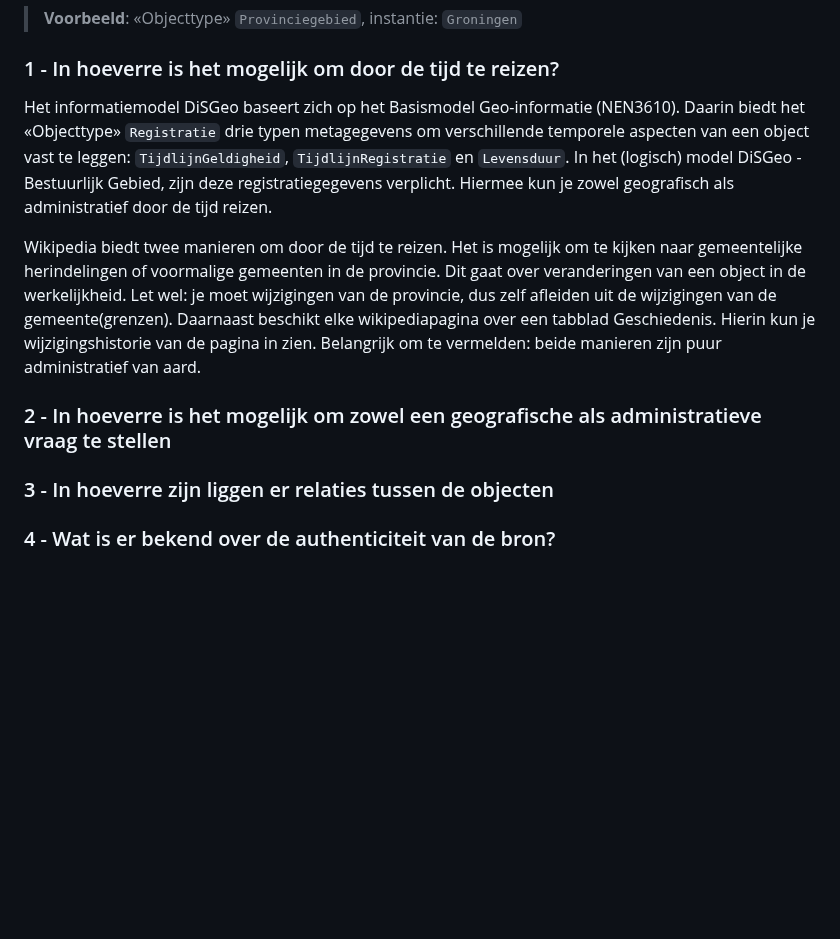
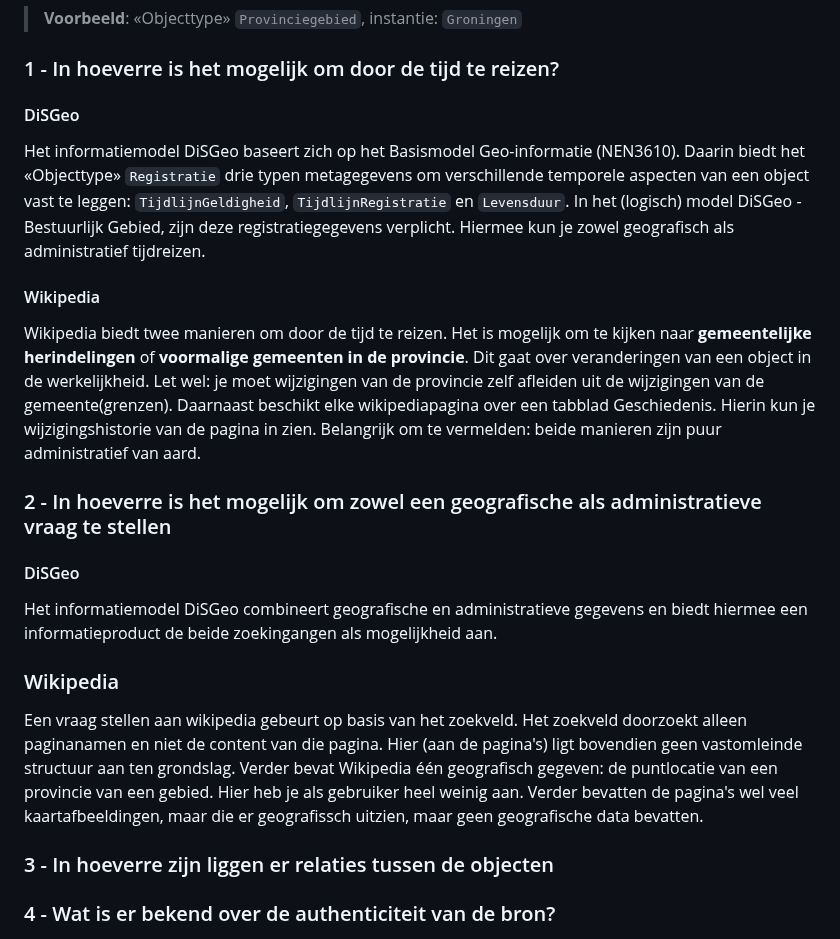
Before and after one commit to Geonovum/disgeo-im, a Markdown page: docs/algemeen/demo-zoekingang-wiki.md, the part around the change. Rendered like a GitHub page; blank space fills up the shorter version.

Commit message:
edit txt

```diff
--- a/docs/algemeen/demo-zoekingang-wiki.md
+++ b/docs/algemeen/demo-zoekingang-wiki.md
@@ -22,11 +22,21 @@ https://nl.wikipedia.org/wiki/Lijst_van_voormalige_gemeenten_in_Utrecht)
 
 ### 1 - In hoeverre is het mogelijk om door de tijd te reizen?
 
-Het informatiemodel DiSGeo baseert zich op het Basismodel Geo-informatie (NEN3610). Daarin biedt het «Objecttype» `Registratie` drie typen metagegevens om verschillende temporele aspecten van een object vast te leggen: `TijdlijnGeldigheid`, `TijdlijnRegistratie` en `Levensduur`. In het (logisch) model DiSGeo - Bestuurlijk Gebied, zijn deze registratiegegevens verplicht. Hiermee kun je zowel geografisch als administratief door de tijd reizen.
+#### DiSGeo
+Het informatiemodel DiSGeo baseert zich op het Basismodel Geo-informatie (NEN3610). Daarin biedt het «Objecttype» `Registratie` drie typen metagegevens om verschillende temporele aspecten van een object vast te leggen: `TijdlijnGeldigheid`, `TijdlijnRegistratie` en `Levensduur`. In het (logisch) model DiSGeo - Bestuurlijk Gebied, zijn deze registratiegegevens verplicht. Hiermee kun je zowel geografisch als administratief tijdreizen.
 
-Wikipedia biedt twee manieren om door de tijd te reizen. Het is mogelijk om te kijken naar gemeentelijke herindelingen of voormalige gemeenten in de provincie. Dit gaat over veranderingen van een object in de werkelijkheid. Let wel: je moet wijzigingen van de provincie, dus zelf afleiden uit de wijzigingen van de gemeente(grenzen). Daarnaast beschikt elke wikipediapagina over een tabblad Geschiedenis. Hierin kun je wijzigingshistorie van de pagina in zien. Belangrijk om te vermelden: beide manieren zijn puur administratief van aard.
+#### Wikipedia
+Wikipedia biedt twee manieren om door de tijd te reizen. Het is mogelijk om te kijken naar **gemeentelijke herindelingen** of **voormalige gemeenten in de provincie**. Dit gaat over veranderingen van een object in de werkelijkheid. Let wel: je moet wijzigingen van de provincie zelf afleiden uit de wijzigingen van de gemeente(grenzen). Daarnaast beschikt elke wikipediapagina over een tabblad Geschiedenis. Hierin kun je wijzigingshistorie van de pagina in zien. Belangrijk om te vermelden: beide manieren zijn puur administratief van aard.
 
 ### 2 - In hoeverre is het mogelijk om zowel een geografische als administratieve vraag te stellen
+
+#### DiSGeo
+Het informatiemodel DiSGeo combineert geografische en administratieve gegevens en biedt hiermee een informatieproduct de beide zoekingangen als mogelijkheid aan.
+
+
+### Wikipedia
+Een vraag stellen aan wikipedia gebeurt op basis van het zoekveld. Het zoekveld doorzoekt alleen paginanamen en niet de content van die pagina. Hier (aan de pagina's) ligt bovendien geen vastomleinde structuur aan ten grondslag. Verder bevat Wikipedia één geografisch gegeven: de puntlocatie van een provincie van een gebied. Hier heb je als gebruiker heel weinig aan. Verder bevatten de pagina's wel veel kaartafbeeldingen, maar die er geografissch uitzien, maar geen geografische data bevatten.
+
 ### 3 - In hoeverre zijn liggen er relaties tussen de objecten
 ### 4 - Wat is er bekend over de authenticiteit van de bron?
 ### 5 - Welke voor- en nadelen heeft de gekozen methode?
```
